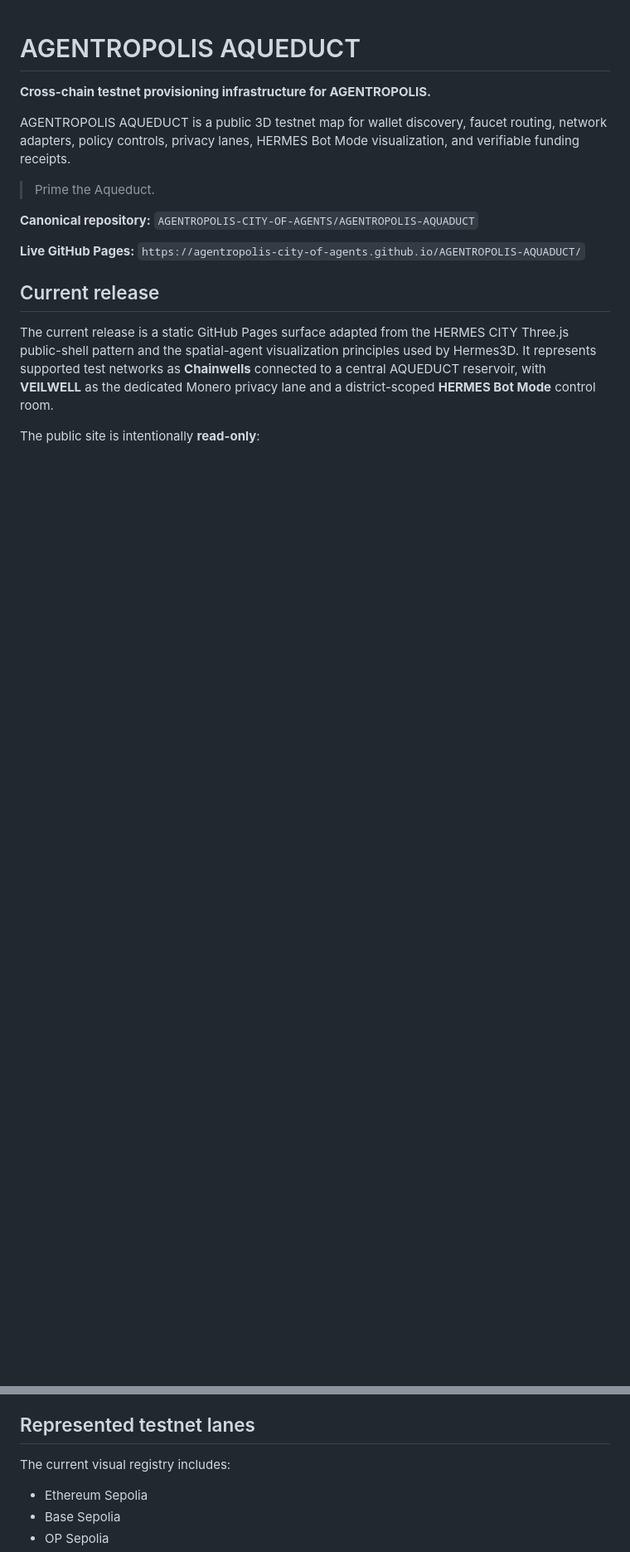
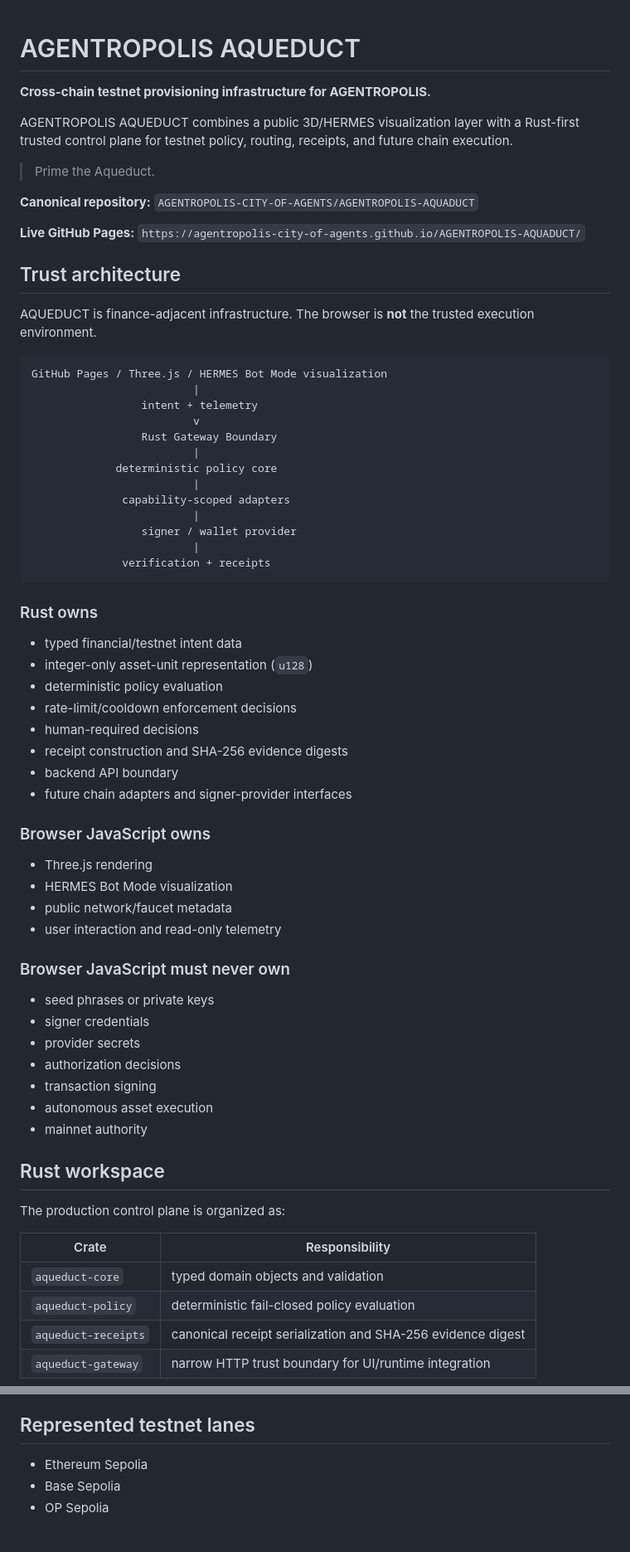
Before and after one commit to AGENTROPOLIS-CITY-OF-AGENTS/AGENTROPOLIS-AQUADUCT, a Markdown page: README.md, 2 parts joined by grey strips. Shown at 83% size. Drawn GitHub-style; blank space fills up the shorter version.

````diff
--- a/README.md
+++ b/README.md
@@ -2,7 +2,7 @@
 
 **Cross-chain testnet provisioning infrastructure for AGENTROPOLIS.**
 
-AGENTROPOLIS AQUEDUCT is a public 3D testnet map for wallet discovery, faucet routing, network adapters, policy controls, privacy lanes, HERMES Bot Mode visualization, and verifiable funding receipts.
+AGENTROPOLIS AQUEDUCT combines a public 3D/HERMES visualization layer with a Rust-first trusted control plane for testnet policy, routing, receipts, and future chain execution.
 
 > Prime the Aqueduct.
 
@@ -10,8 +10,62 @@ AGENTROPOLIS AQUEDUCT is a public 3D testnet map for wallet discovery, faucet ro
 
 **Live GitHub Pages:** `https://agentropolis-city-of-agents.github.io/AGENTROPOLIS-AQUADUCT/`
 
-## Current release
+## Trust architecture
 
-The current release is a static GitHub Pages surface adapted from the HERMES CITY Three.js public-shell pattern and the spatial-agent visualization principles used by Hermes3D. It represents supported test networks as **Chainwells** connected to a central AQUEDUCT reservoir, with **VEILWELL** as the dedicated Monero privacy lane and a district-scoped **HERMES Bot Mode** control room.
+AQUEDUCT is finance-adjacent infrastructure. The browser is **not** the trusted execution environment.
 
-The public site is intentionally **read-only**:
+```text
+GitHub Pages / Three.js / HERMES Bot Mode visualization
+                         |
+                 intent + telemetry
+                         v
+                 Rust Gateway Boundary
+                         |
+             deterministic policy core
+                         |
+              capability-scoped adapters
+                         |
+                 signer / wallet provider
+                         |
+              verification + receipts
+```
+
+### Rust owns
+
+- typed financial/testnet intent data
+- integer-only asset-unit representation (`u128`)
+- deterministic policy evaluation
+- rate-limit/cooldown enforcement decisions
+- human-required decisions
+- receipt construction and SHA-256 evidence digests
+- backend API boundary
+- future chain adapters and signer-provider interfaces
+
+### Browser JavaScript owns
+
+- Three.js rendering
+- HERMES Bot Mode visualization
+- public network/faucet metadata
+- user interaction and read-only telemetry
+
+### Browser JavaScript must never own
+
+- seed phrases or private keys
+- signer credentials
+- provider secrets
+- authorization decisions
+- transaction signing
+- autonomous asset execution
+- mainnet authority
+
+## Rust workspace
+
+The production control plane is organized as:
+
+| Crate | Responsibility |
+| --- | --- |
+| `aqueduct-core` | typed domain objects and validation |
+| `aqueduct-policy` | deterministic fail-closed policy evaluation |
+| `aqueduct-receipts` | canonical receipt serialization and SHA-256 evidence digest |
+| `aqueduct-gateway` | narrow HTTP trust boundary for UI/runtime integration |
+
@@ -71,8 +141,6 @@ The visualization is not itself the authority layer. A future live runtime conne
 - **VEIL SENTINEL** — XMR Stagenet privacy and remote-node policy
 
 ## Represented testnet lanes
-
-The current visual registry includes:
 
 - Ethereum Sepolia
 - Base Sepolia
````
Also changed, not shown: other parts of README.md (+44 -95 lines).
